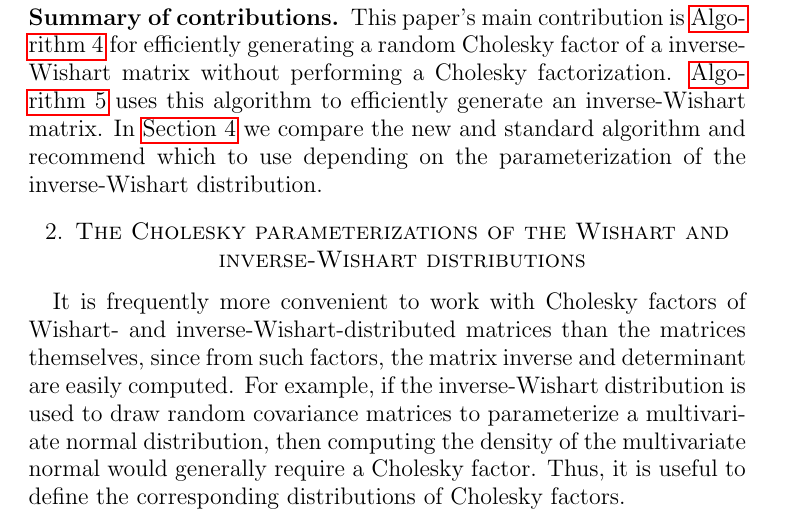
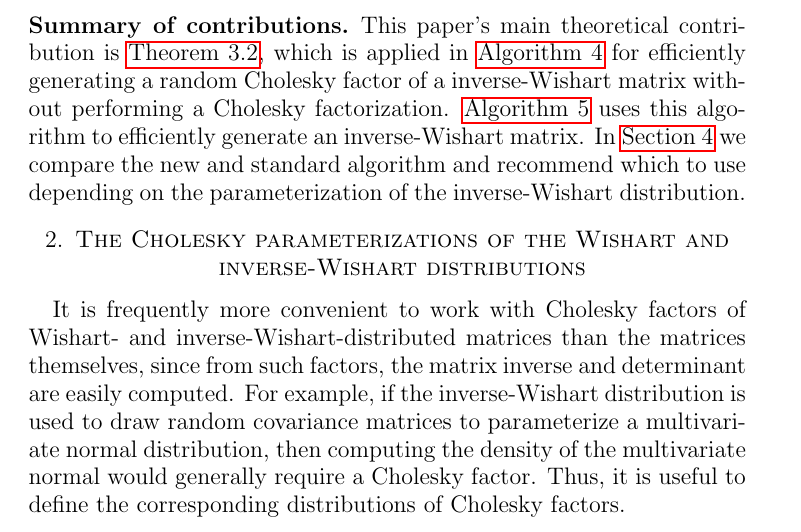
Before and after one commit to sethaxen/rand_invwishart, a LaTeX paper (main.tex): part of page 3 of 9, cut so that both start at the same text. Compiled offline with pdfLaTeX.

Commit message:
List theorem as contribution

```diff
--- a/main.tex
+++ b/main.tex
@@ -108,8 +108,8 @@ While the two parameterizations are equivalent, the choice of parameterization c
 
 \subsection*{Summary of contributions}
 
-This paper's main contribution is \Cref{alg:rinvwishartchol} for efficiently generating a random Cholesky factor of a inverse-Wishart matrix without performing a Cholesky factorization.
 \sloppy
+This paper's main theoretical contribution is \Cref{thm:invwishartbartlett}, which is applied in \Cref{alg:rinvwishartchol} for efficiently generating a random Cholesky factor of a inverse-Wishart matrix without performing a Cholesky factorization.
 \Cref{alg:rinvwishartdirect} uses this algorithm to efficiently generate an inverse-Wishart matrix.
 In \Cref{algcomp} we compare the new and standard algorithm and recommend which to use depending on the parameterization of the inverse-Wishart distribution.
 
```
Also changed, not shown: main.pdf.
